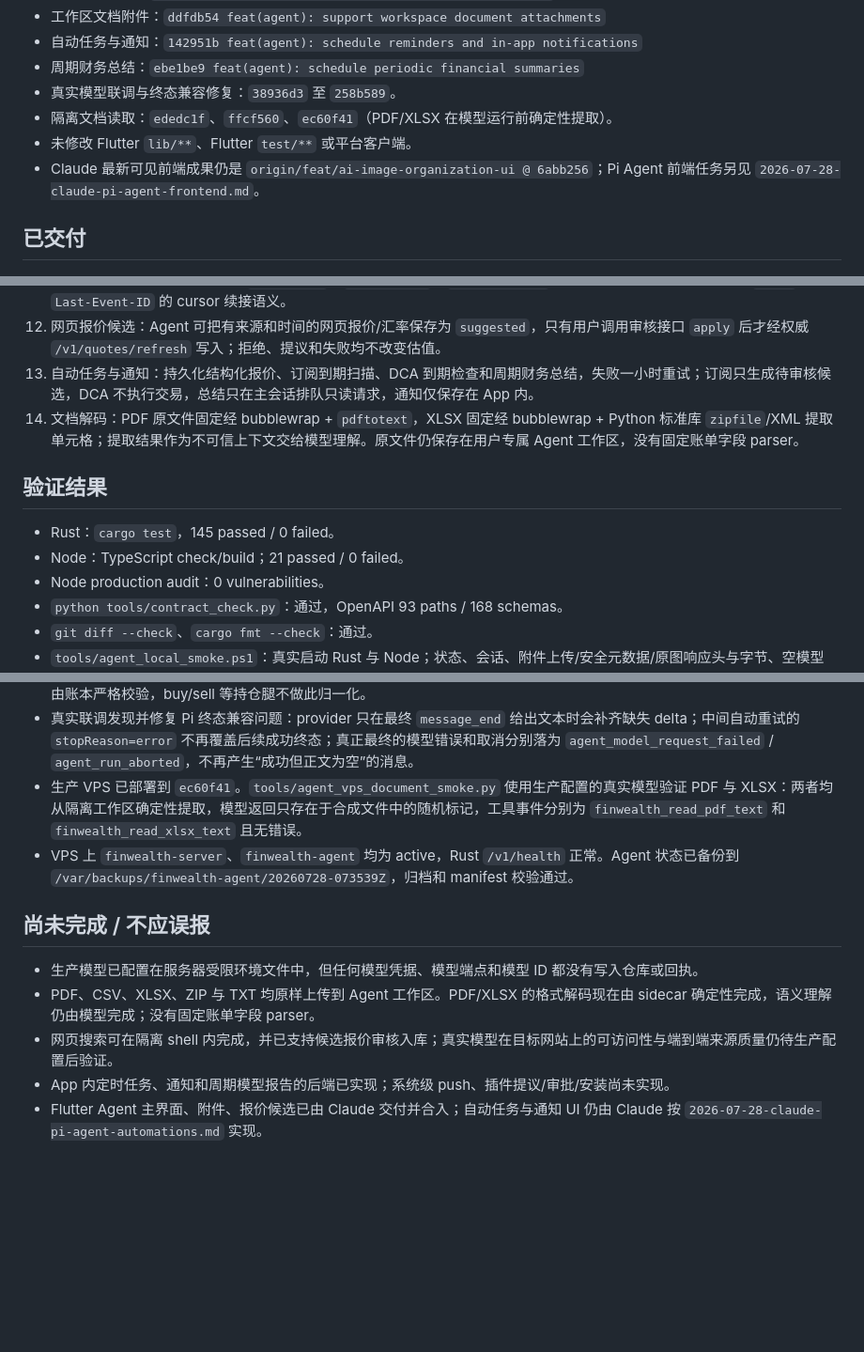
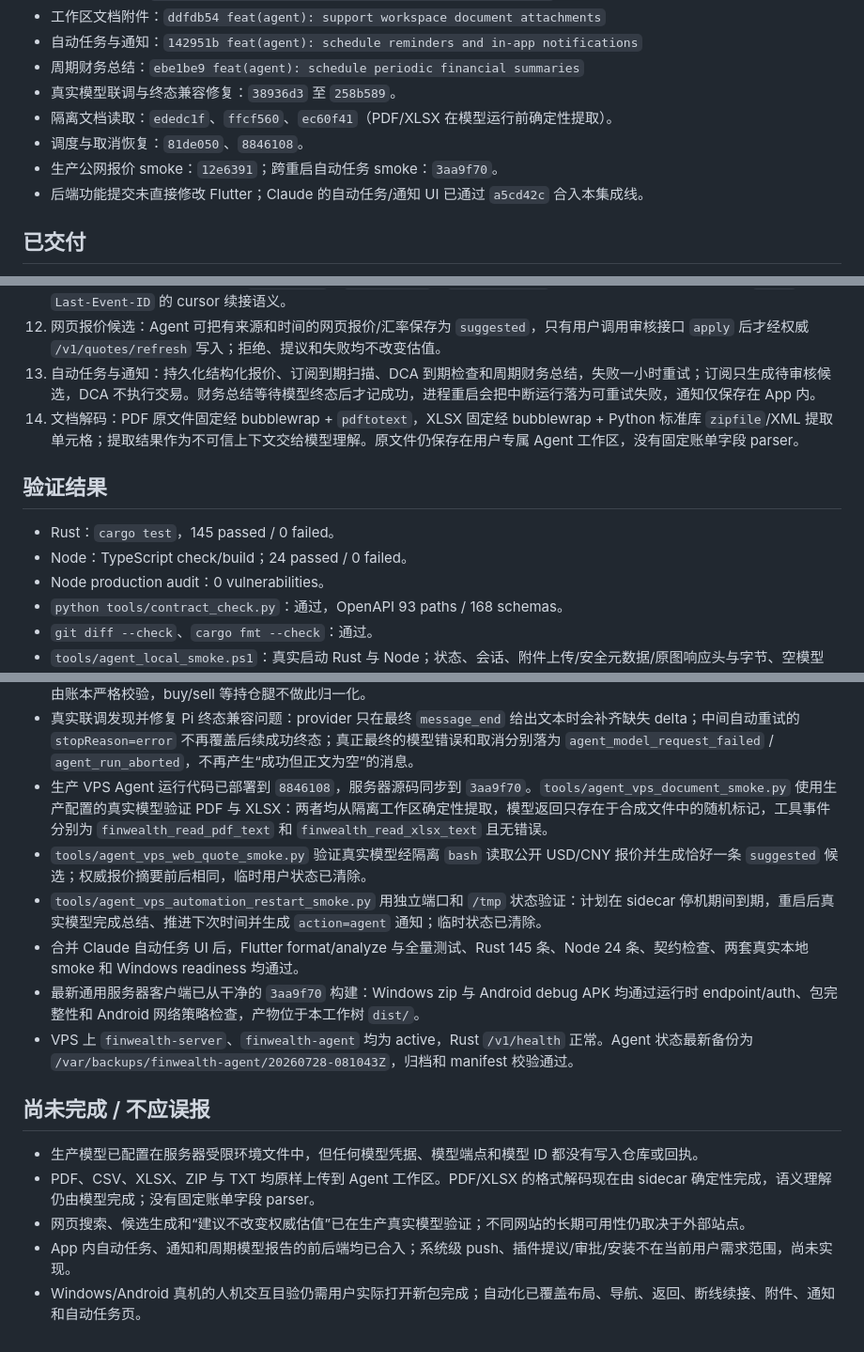
Before and after one commit to Faust7777777/wealth-ledger, a Markdown page: docs/handoffs/2026-07-28-pi-agent-backend-done.md, 3 parts joined by grey strips. Shown at 94% size. Rendered like a GitHub page; blank space fills up the shorter version.

Commit message:
docs(agent): record integrated production acceptance

```diff
--- a/docs/handoffs/2026-07-28-pi-agent-backend-done.md
+++ b/docs/handoffs/2026-07-28-pi-agent-backend-done.md
@@ -14,8 +14,9 @@
 - 周期财务总结：`ebe1be9 feat(agent): schedule periodic financial summaries`
 - 真实模型联调与终态兼容修复：`38936d3` 至 `258b589`。
 - 隔离文档读取：`ededc1f`、`ffcf560`、`ec60f41`（PDF/XLSX 在模型运行前确定性提取）。
-- 未修改 Flutter `lib/**`、Flutter `test/**` 或平台客户端。
-- Claude 最新可见前端成果仍是 `origin/feat/ai-image-organization-ui @ 6abb256`；Pi Agent 前端任务另见 `2026-07-28-claude-pi-agent-frontend.md`。
+- 调度与取消恢复：`81de050`、`8846108`。
+- 生产公网报价 smoke：`12e6391`；跨重启自动任务 smoke：`3aa9f70`。
+- 后端功能提交未直接修改 Flutter；Claude 的自动任务/通知 UI 已通过 `a5cd42c` 合入本集成线。
 
 ## 已交付
 
@@ -31,13 +32,13 @@
 10. 附件回读：提供归属校验后的安全元数据与原图接口，元数据不暴露存储路径；原图响应包含正确 MIME、SHA-256 ETag、private/no-store 与 nosniff，供历史消息和 App 重启后恢复预览。
 11. SSE 正式契约：OpenAPI 明确 `run.queued`、`run.started`、`message.delta`、tool 与结束事件字段，并规定 `after` / `Last-Event-ID` 的 cursor 续接语义。
 12. 网页报价候选：Agent 可把有来源和时间的网页报价/汇率保存为 `suggested`，只有用户调用审核接口 `apply` 后才经权威 `/v1/quotes/refresh` 写入；拒绝、提议和失败均不改变估值。
-13. 自动任务与通知：持久化结构化报价、订阅到期扫描、DCA 到期检查和周期财务总结，失败一小时重试；订阅只生成待审核候选，DCA 不执行交易，总结只在主会话排队只读请求，通知仅保存在 App 内。
+13. 自动任务与通知：持久化结构化报价、订阅到期扫描、DCA 到期检查和周期财务总结，失败一小时重试；订阅只生成待审核候选，DCA 不执行交易。财务总结等待模型终态后才记成功，进程重启会把中断运行落为可重试失败，通知仅保存在 App 内。
 14. 文档解码：PDF 原文件固定经 bubblewrap + `pdftotext`，XLSX 固定经 bubblewrap + Python 标准库 `zipfile`/XML 提取单元格；提取结果作为不可信上下文交给模型理解。原文件仍保存在用户专属 Agent 工作区，没有固定账单字段 parser。
 
 ## 验证结果
 
 - Rust：`cargo test`，145 passed / 0 failed。
-- Node：TypeScript check/build；21 passed / 0 failed。
+- Node：TypeScript check/build；24 passed / 0 failed。
 - Node production audit：0 vulnerabilities。
 - `python tools/contract_check.py`：通过，OpenAPI 93 paths / 168 schemas。
 - `git diff --check`、`cargo fmt --check`：通过。
@@ -50,13 +51,17 @@
 - 同一 smoke 的 `-IncludeVisionAttachment -CreateVisionDraft` 已真实生成并上传含商户、时间和 CNY 88.20 的测试票据图。模型原生读取图片、查询临时账户并调用 `finwealth_propose_movement`；最终恰好生成 1 条 pending proposal，账户确认余额保持 100.00，测试全程不调用 approve/confirm。
 - 真实视觉联调发现模型会给纯现金 expense 分录附带多余 `instrumentId`。sidecar 现在只对 expense/fee/income/dividend/interest 这类纯现金提案确定性移除该可选字段；账户、金额、币种、方向、角色和时间继续由账本严格校验，buy/sell 等持仓腿不做此归一化。
 - 真实联调发现并修复 Pi 终态兼容问题：provider 只在最终 `message_end` 给出文本时会补齐缺失 delta；中间自动重试的 `stopReason=error` 不再覆盖后续成功终态；真正最终的模型错误和取消分别落为 `agent_model_request_failed` / `agent_run_aborted`，不再产生“成功但正文为空”的消息。
-- 生产 VPS 已部署到 `ec60f41`。`tools/agent_vps_document_smoke.py` 使用生产配置的真实模型验证 PDF 与 XLSX：两者均从隔离工作区确定性提取，模型返回只存在于合成文件中的随机标记，工具事件分别为 `finwealth_read_pdf_text` 和 `finwealth_read_xlsx_text` 且无错误。
-- VPS 上 `finwealth-server`、`finwealth-agent` 均为 active，Rust `/v1/health` 正常。Agent 状态已备份到 `/var/backups/finwealth-agent/20260728-073539Z`，归档和 manifest 校验通过。
+- 生产 VPS Agent 运行代码已部署到 `8846108`，服务器源码同步到 `3aa9f70`。`tools/agent_vps_document_smoke.py` 使用生产配置的真实模型验证 PDF 与 XLSX：两者均从隔离工作区确定性提取，模型返回只存在于合成文件中的随机标记，工具事件分别为 `finwealth_read_pdf_text` 和 `finwealth_read_xlsx_text` 且无错误。
+- `tools/agent_vps_web_quote_smoke.py` 验证真实模型经隔离 `bash` 读取公开 USD/CNY 报价并生成恰好一条 `suggested` 候选；权威报价摘要前后相同，临时用户状态已清除。
+- `tools/agent_vps_automation_restart_smoke.py` 用独立端口和 `/tmp` 状态验证：计划在 sidecar 停机期间到期，重启后真实模型完成总结、推进下次时间并生成 `action=agent` 通知；临时状态已清除。
+- 合并 Claude 自动任务 UI 后，Flutter format/analyze 与全量测试、Rust 145 条、Node 24 条、契约检查、两套真实本地 smoke 和 Windows readiness 均通过。
+- 最新通用服务器客户端已从干净的 `3aa9f70` 构建：Windows zip 与 Android debug APK 均通过运行时 endpoint/auth、包完整性和 Android 网络策略检查，产物位于本工作树 `dist/`。
+- VPS 上 `finwealth-server`、`finwealth-agent` 均为 active，Rust `/v1/health` 正常。Agent 状态最新备份为 `/var/backups/finwealth-agent/20260728-081043Z`，归档和 manifest 校验通过。
 
 ## 尚未完成 / 不应误报
 
 - 生产模型已配置在服务器受限环境文件中，但任何模型凭据、模型端点和模型 ID 都没有写入仓库或回执。
 - PDF、CSV、XLSX、ZIP 与 TXT 均原样上传到 Agent 工作区。PDF/XLSX 的格式解码现在由 sidecar 确定性完成，语义理解仍由模型完成；没有固定账单字段 parser。
-- 网页搜索可在隔离 shell 内完成，并已支持候选报价审核入库；真实模型在目标网站上的可访问性与端到端来源质量仍待生产配置后验证。
-- App 内定时任务、通知和周期模型报告的后端已实现；系统级 push、插件提议/审批/安装尚未实现。
-- Flutter Agent 主界面、附件、报价候选已由 Claude 交付并合入；自动任务与通知 UI 仍由 Claude 按 `2026-07-28-claude-pi-agent-automations.md` 实现。
+- 网页搜索、候选生成和“建议不改变权威估值”已在生产真实模型验证；不同网站的长期可用性仍取决于外部站点。
+- App 内自动任务、通知和周期模型报告的前后端均已合入；系统级 push、插件提议/审批/安装不在当前用户需求范围，尚未实现。
+- Windows/Android 真机的人机交互目验仍需用户实际打开新包完成；自动化已覆盖布局、导航、返回、断线续接、附件、通知和自动任务页。
```
